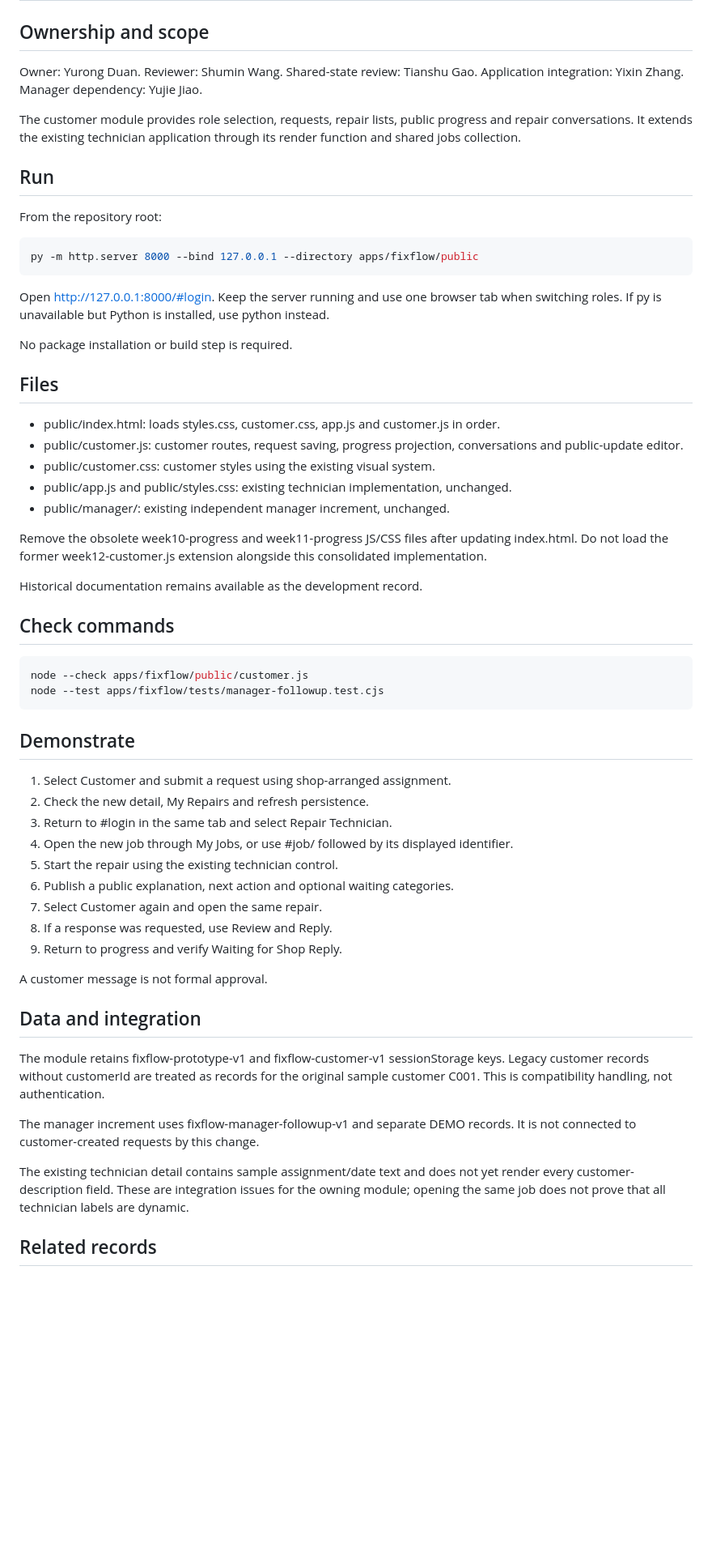
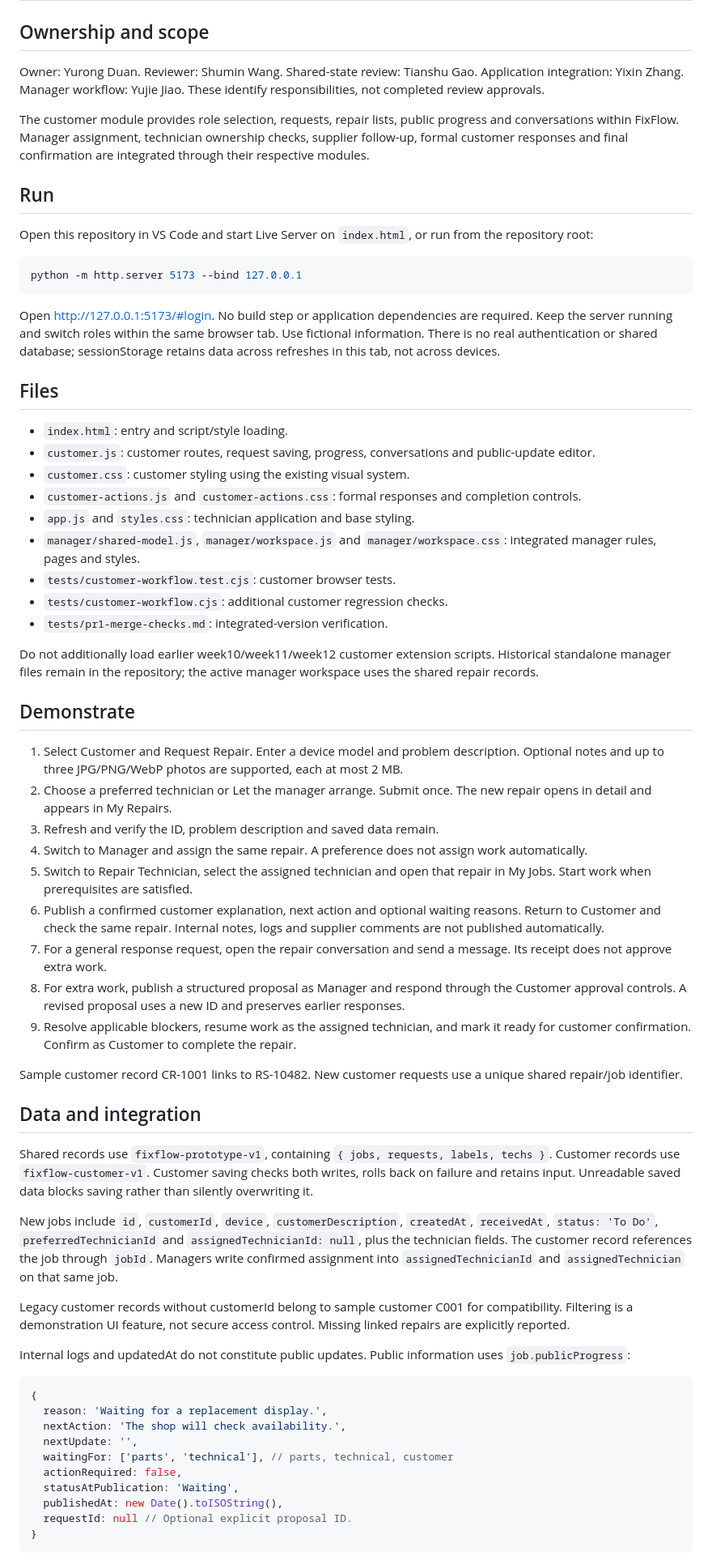
Before and after one commit to YixinXD3/fixflow-prototype, a Markdown page: customer.md, the part around one of its changes. Shown at 81% size. Drawn GitHub-style; blank space fills up the shorter version.

Commit message:
Consolidate customer documentation and update contribution notes

````diff
--- a/customer.md
+++ b/customer.md
@@ -2,61 +2,68 @@
 
 ## Ownership and scope
 
-Owner: Yurong Duan. Reviewer: Shumin Wang. Shared-state review: Tianshu Gao. Application integration: Yixin Zhang. Manager dependency: Yujie Jiao.
+Owner: Yurong Duan. Reviewer: Shumin Wang. Shared-state review: Tianshu Gao. Application integration: Yixin Zhang. Manager workflow: Yujie Jiao. These identify responsibilities, not completed review approvals.
 
-The customer module provides role selection, requests, repair lists, public progress and repair conversations. It extends the existing technician application through its render function and shared jobs collection.
+The customer module provides role selection, requests, repair lists, public progress and conversations within FixFlow. Manager assignment, technician ownership checks, supplier follow-up, formal customer responses and final confirmation are integrated through their respective modules.
 
 ## Run
 
-From the repository root:
+Open this repository in VS Code and start Live Server on `index.html`, or run from the repository root:
 
 ```powershell
-py -m http.server 8000 --bind 127.0.0.1 --directory apps/fixflow/public
+python -m http.server 5173 --bind 127.0.0.1
 ```
 
-Open http://127.0.0.1:8000/#login. Keep the server running and use one browser tab when switching roles. If py is unavailable but Python is installed, use python instead.
-
-No package installation or build step is required.
+Open http://127.0.0.1:5173/#login. No build step or application dependencies are required. Keep the server running and switch roles within the same browser tab. Use fictional information. There is no real authentication or shared database; sessionStorage retains data across refreshes in this tab, not across devices.
 
 ## Files
 
-- public/index.html: loads styles.css, customer.css, app.js and customer.js in order.
-- public/customer.js: customer routes, request saving, progress projection, conversations and public-update editor.
-- public/customer.css: customer styles using the existing visual system.
-- public/app.js and public/styles.css: existing technician implementation, unchanged.
-- public/manager/: existing independent manager increment, unchanged.
+- `index.html`: entry and script/style loading.
+- `customer.js`: customer routes, request saving, progress, conversations and public-update editor.
+- `customer.css`: customer styling using the existing visual system.
+- `customer-actions.js` and `customer-actions.css`: formal responses and completion controls.
+- `app.js` and `styles.css`: technician application and base styling.
+- `manager/shared-model.js`, `manager/workspace.js` and `manager/workspace.css`: integrated manager rules, pages and styles.
+- `tests/customer-workflow.test.cjs`: customer browser tests.
+- `tests/customer-workflow.cjs`: additional customer regression checks.
+- `tests/pr1-merge-checks.md`: integrated-version verification.
 
-Remove the obsolete week10-progress and week11-progress JS/CSS files after updating index.html. Do not load the former week12-customer.js extension alongside this consolidated implementation.
-
-Historical documentation remains available as the development record.
-
-## Check commands
-
-```powershell
-node --check apps/fixflow/public/customer.js
-node --test apps/fixflow/tests/manager-followup.test.cjs
-```
+Do not additionally load earlier week10/week11/week12 customer extension scripts. Historical standalone manager files remain in the repository; the active manager workspace uses the shared repair records.
 
 ## Demonstrate
 
-1. Select Customer and submit a request using shop-arranged assignment.
-2. Check the new detail, My Repairs and refresh persistence.
-3. Return to #login in the same tab and select Repair Technician.
-4. Open the new job through My Jobs, or use #job/ followed by its displayed identifier.
-5. Start the repair using the existing technician control.
-6. Publish a public explanation, next action and optional waiting categories.
-7. Select Customer again and open the same repair.
-8. If a response was requested, use Review and Reply.
-9. Return to progress and verify Waiting for Shop Reply.
+1. Select Customer and Request Repair. Enter a device model and problem description. Optional notes and up to three JPG/PNG/WebP photos are supported, each at most 2 MB.
+2. Choose a preferred technician or Let the manager arrange. Submit once. The new repair opens in detail and appears in My Repairs.
+3. Refresh and verify the ID, problem description and saved data remain.
+4. Switch to Manager and assign the same repair. A preference does not assign work automatically.
+5. Switch to Repair Technician, select the assigned technician and open that repair in My Jobs. Start work when prerequisites are satisfied.
+6. Publish a confirmed customer explanation, next action and optional waiting reasons. Return to Customer and check the same repair. Internal notes, logs and supplier comments are not published automatically.
+7. For a general response request, open the repair conversation and send a message. Its receipt does not approve extra work.
+8. For extra work, publish a structured proposal as Manager and respond through the Customer approval controls. A revised proposal uses a new ID and preserves earlier responses.
+9. Resolve applicable blockers, resume work as the assigned technician, and mark it ready for customer confirmation. Confirm as Customer to complete the repair.
 
-A customer message is not formal approval.
+Sample customer record CR-1001 links to RS-10482. New customer requests use a unique shared repair/job identifier.
 
 ## Data and integration
 
-The module retains fixflow-prototype-v1 and fixflow-customer-v1 sessionStorage keys. Legacy customer records without customerId are treated as records for the original sample customer C001. This is compatibility handling, not authentication.
+Shared records use `fixflow-prototype-v1`, containing `{ jobs, requests, labels, techs }`. Customer records use `fixflow-customer-v1`. Customer saving checks both writes, rolls back on failure and retains input. Unreadable saved data blocks saving rather than silently overwriting it.
 
-The manager increment uses fixflow-manager-followup-v1 and separate DEMO records. It is not connected to customer-created requests by this change.
+New jobs include `id`, `customerId`, `device`, `customerDescription`, `createdAt`, `receivedAt`, `status: 'To Do'`, `preferredTechnicianId` and `assignedTechnicianId: null`, plus the technician fields. The customer record references the job through `jobId`. Managers write confirmed assignment into `assignedTechnicianId` and `assignedTechnician` on that same job.
 
-The existing technician detail contains sample assignment/date text and does not yet render every customer-description field. These are integration issues for the owning module; opening the same job does not prove that all technician labels are dynamic.
+Legacy customer records without customerId belong to sample customer C001 for compatibility. Filtering is a demonstration UI feature, not secure access control. Missing linked repairs are explicitly reported.
 
-## Related records
+Internal logs and updatedAt do not constitute public updates. Public information uses `job.publicProgress`:
+
+```js
+{
+  reason: 'Waiting for a replacement display.',
+  nextAction: 'The shop will check availability.',
+  nextUpdate: '',
+  waitingFor: ['parts', 'technical'], // parts, technical, customer
+  actionRequired: false,
+  statusAtPublication: 'Waiting',
+  publishedAt: new Date().toISOString(),
+  requestId: null // Optional explicit proposal ID.
+}
+```
+
````
Also changed, not shown: other parts of customer.md (+34 -36 lines), yurong-customer.md (deleted, +0 -85 lines), 1 other file.
